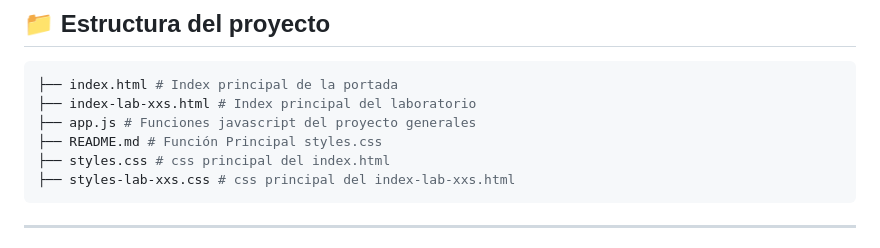
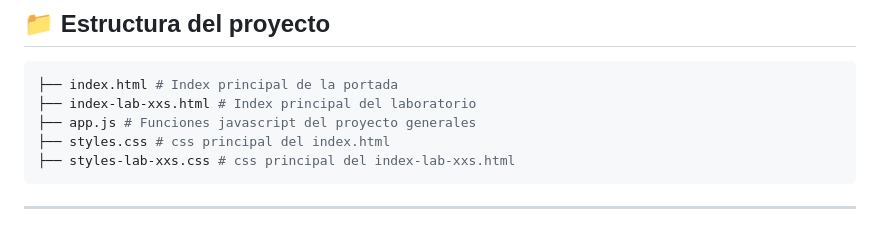
Before and after one commit to cyberiuscompany/CyXSSLab, a Markdown page: README.md, the part around the change. Drawn GitHub-style.

````diff
--- a/README.md
+++ b/README.md
@@ -97,7 +97,6 @@ Diseñado para formación, estudiantes, pentesters, instructores y equipos de se
 ├── index.html # Index principal de la portada
 ├── index-lab-xxs.html # Index principal del laboratorio
 ├── app.js # Funciones javascript del proyecto generales
-├── README.md # Función Principal styles.css
 ├── styles.css # css principal del index.html
 ├── styles-lab-xxs.css # css principal del index-lab-xxs.html
 ```
````
